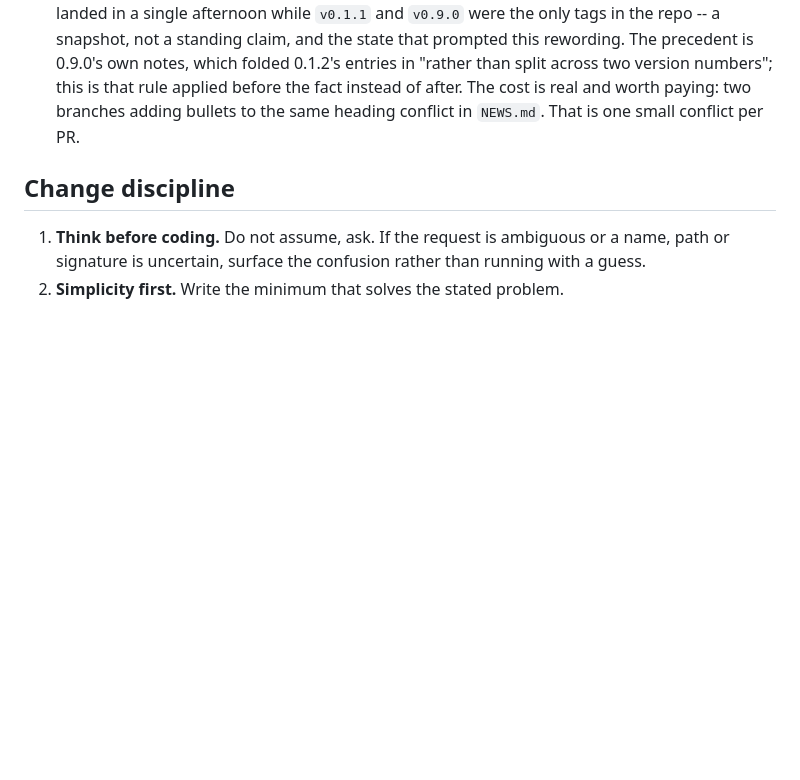
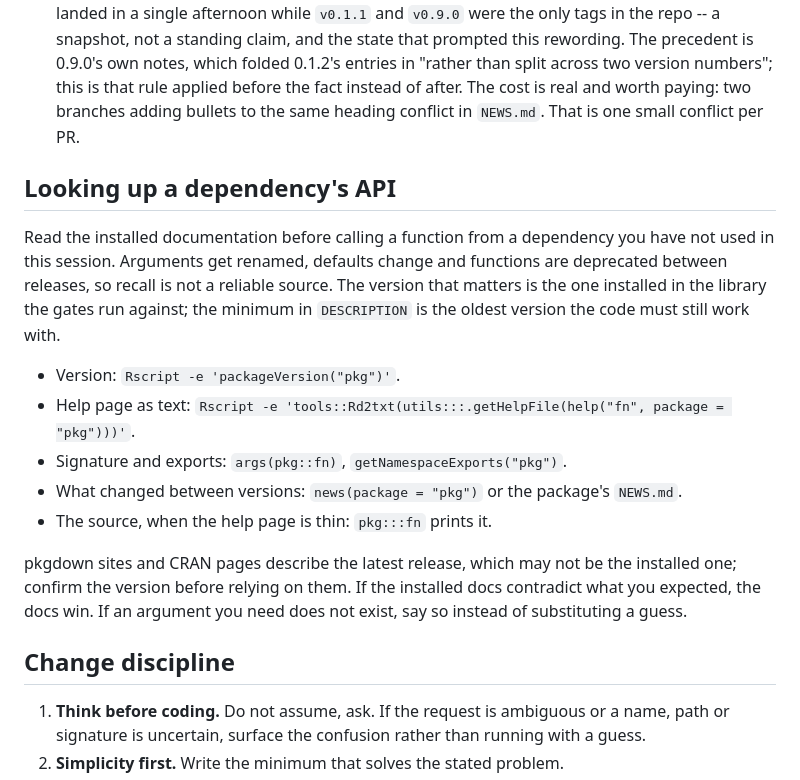
Before and after one commit to ehrlinger/hvtiRimputation, a Markdown page: AGENTS.md, the part around the change. Drawn GitHub-style; blank space fills up the shorter version.

Commit message:
docs(agents): add dependency API lookup rule
Tell agents to read the installed help, NEWS and source for a
dependency before calling an unfamiliar function, instead of relying
on recall or web docs for a possibly different version.

Co-Authored-By: Claude Opus 5.5 <noreply@anthropic.com>
Claude-Session: https://claude.ai/code/session_01TD8oRj1i9khAjqWAvpy18k

```diff
--- a/AGENTS.md
+++ b/AGENTS.md
@@ -246,6 +246,26 @@ written from memory.
   The cost is real and worth paying: two branches adding bullets to the same heading
   conflict in `NEWS.md`. That is one small conflict per PR.
 
+## Looking up a dependency's API
+
+Read the installed documentation before calling a function from a dependency you have not
+used in this session. Arguments get renamed, defaults change and functions are deprecated
+between releases, so recall is not a reliable source. The version that matters is the one
+installed in the library the gates run against; the minimum in `DESCRIPTION` is the oldest
+version the code must still work with.
+
+- Version: `Rscript -e 'packageVersion("pkg")'`.
+- Help page as text:
+  `Rscript -e 'tools::Rd2txt(utils:::.getHelpFile(help("fn", package = "pkg")))'`.
+- Signature and exports: `args(pkg::fn)`, `getNamespaceExports("pkg")`.
+- What changed between versions: `news(package = "pkg")` or the package's `NEWS.md`.
+- The source, when the help page is thin: `pkg:::fn` prints it.
+
+pkgdown sites and CRAN pages describe the latest release, which may not be the installed one;
+confirm the version before relying on them. If the installed docs contradict what you
+expected, the docs win. If an argument you need does not exist, say so instead of
+substituting a guess.
+
 ## Change discipline
 
 1. **Think before coding.** Do not assume, ask. If the request is ambiguous or a name, path
```
